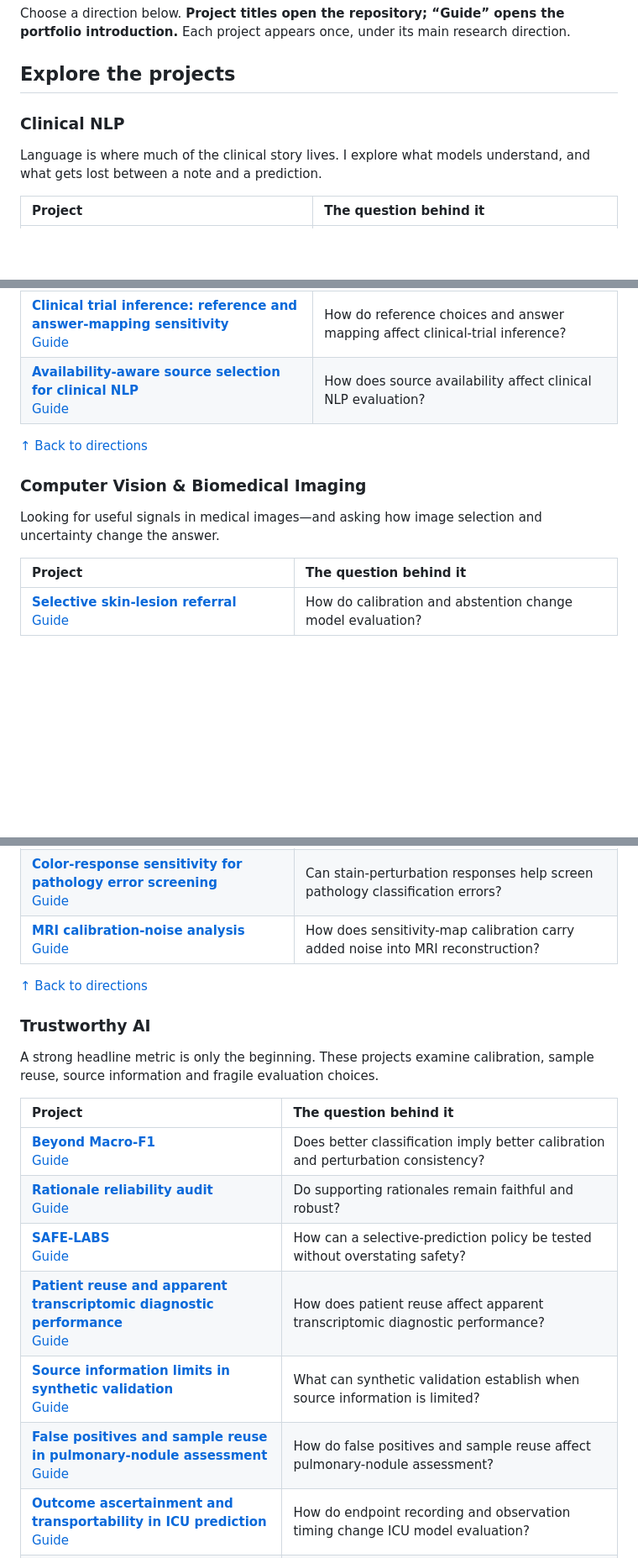
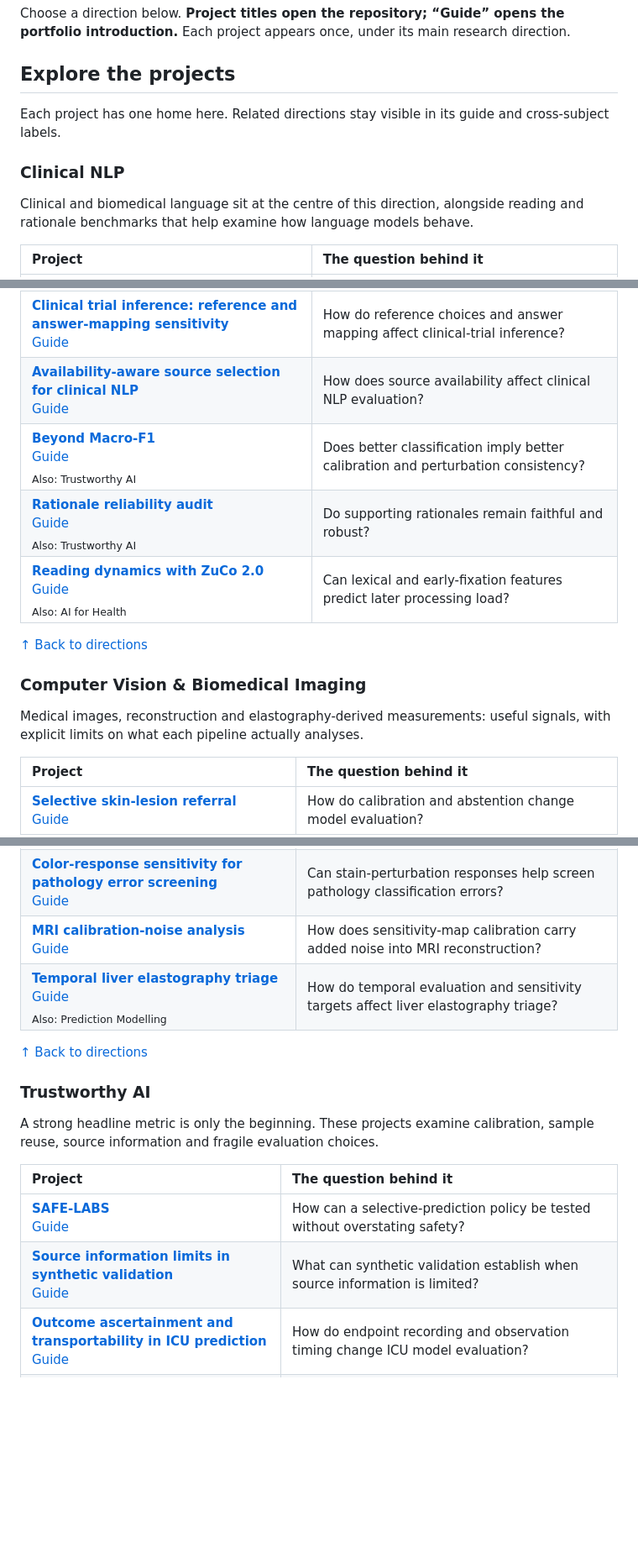
Before and after one commit to terry0809000/research-portfolio, a Markdown page: README.md, 3 parts joined by grey strips. Shown at 84% size. Drawn GitHub-style; blank space fills up the shorter version.

Commit message:
Give cross-subject projects a clearer home in the portfolio

```diff
--- a/README.md
+++ b/README.md
@@ -49,11 +49,13 @@ Choose a direction below. **Project titles open the repository; “Guide” open
 
 ## Explore the projects
 
+Each project has one home here. Related directions stay visible in its guide and cross-subject labels.
+
 <a id="clinical-nlp"></a>
 
 ### Clinical NLP
 
-Language is where much of the clinical story lives. I explore what models understand, and what gets lost between a note and a prediction.
+Clinical and biomedical language sit at the centre of this direction, alongside reading and rationale benchmarks that help examine how language models behave.
 
 | Project | The question behind it |
 |:--|:--|
@@ -61,6 +63,9 @@ Language is where much of the clinical story lives. I explore what models unders
 | **[Cross-corpus abstract classification](https://github.com/terry0809000/biomedical-abstract-sentence-classification)**<br>[Guide](pipelines/biomedical-abstract-sentence-classification.md) | How do lightweight sentence classifiers transfer between corpora? |
 | **[Clinical trial inference: reference and answer-mapping sensitivity](https://github.com/terry0809000/clinical-trial-inference-joint-audit)**<br>[Guide](pipelines/clinical-trial-inference-joint-audit.md) | How do reference choices and answer mapping affect clinical-trial inference? |
 | **[Availability-aware source selection for clinical NLP](https://github.com/terry0809000/availability-aware-clinical-nlp)**<br>[Guide](pipelines/availability-aware-clinical-nlp.md) | How does source availability affect clinical NLP evaluation? |
+| **[Beyond Macro-F1](https://github.com/terry0809000/beyond-macro-f1-pubmed-rct-public)**<br>[Guide](pipelines/beyond-macro-f1-pubmed-rct-public.md)<br><sub>Also: Trustworthy AI</sub> | Does better classification imply better calibration and perturbation consistency? |
+| **[Rationale reliability audit](https://github.com/terry0809000/hatespeechcheck)**<br>[Guide](pipelines/hatespeechcheck.md)<br><sub>Also: Trustworthy AI</sub> | Do supporting rationales remain faithful and robust? |
+| **[Reading dynamics with ZuCo 2.0](https://github.com/terry0809000/zuco2-scientific-ml-pipeline)**<br>[Guide](pipelines/zuco2-scientific-ml-pipeline.md)<br><sub>Also: AI for Health</sub> | Can lexical and early-fixation features predict later processing load? |
 
 [↑ Back to directions](#a-few-places-to-begin)
 
@@ -68,7 +73,7 @@ Language is where much of the clinical story lives. I explore what models unders
 
 ### Computer Vision & Biomedical Imaging
 
-Looking for useful signals in medical images—and asking how image selection and uncertainty change the answer.
+Medical images, reconstruction and elastography-derived measurements: useful signals, with explicit limits on what each pipeline actually analyses.
 
 | Project | The question behind it |
 |:--|:--|
@@ -77,6 +82,7 @@ Looking for useful signals in medical images—and asking how image selection an
 | **[MRI and clinical prediction of pathological complete response](https://github.com/terry0809000/breast-mri-response-prediction)**<br>[Guide](pipelines/breast-mri-response-prediction.md) | What can MRI and clinical information tell us about pathological complete response? |
 | **[Color-response sensitivity for pathology error screening](https://github.com/terry0809000/cvpath-color-response-screening)**<br>[Guide](pipelines/cvpath-color-response-screening.md) | Can stain-perturbation responses help screen pathology classification errors? |
 | **[MRI calibration-noise analysis](https://github.com/terry0809000/mri-calibration-noise)**<br>[Guide](pipelines/mri-calibration-noise.md) | How does sensitivity-map calibration carry added noise into MRI reconstruction? |
+| **[Temporal liver elastography triage](https://github.com/terry0809000/liver-elastography-temporal-triage)**<br>[Guide](pipelines/liver-elastography-temporal-triage.md)<br><sub>Also: Prediction Modelling</sub> | How do temporal evaluation and sensitivity targets affect liver elastography triage? |
 
 [↑ Back to directions](#a-few-places-to-begin)
 
@@ -88,12 +94,8 @@ A strong headline metric is only the beginning. These projects examine calibrati
 
 | Project | The question behind it |
 |:--|:--|
-| **[Beyond Macro-F1](https://github.com/terry0809000/beyond-macro-f1-pubmed-rct-public)**<br>[Guide](pipelines/beyond-macro-f1-pubmed-rct-public.md) | Does better classification imply better calibration and perturbation consistency? |
-| **[Rationale reliability audit](https://github.com/terry0809000/hatespeechcheck)**<br>[Guide](pipelines/hatespeechcheck.md) | Do supporting rationales remain faithful and robust? |
 | **[SAFE-LABS](https://github.com/terry0809000/safelabs-icu-lab-deferral)**<br>[Guide](pipelines/safelabs-icu-lab-deferral.md) | How can a selective-prediction policy be tested without overstating safety? |
-| **[Patient reuse and apparent transcriptomic diagnostic performance](https://github.com/terry0809000/transcriptomic-patient-reuse)**<br>[Guide](pipelines/transcriptomic-patient-reuse.md) | How does patient reuse affect apparent transcriptomic diagnostic performance? |
 | **[Source information limits in synthetic validation](https://github.com/terry0809000/synthetic-validation-source-limits)**<br>[Guide](pipelines/synthetic-validation-source-limits.md) | What can synthetic validation establish when source information is limited? |
-| **[False positives and sample reuse in pulmonary-nodule assessment](https://github.com/terry0809000/pulmonary-nodule-transcriptomic-audit)**<br>[Guide](pipelines/pulmonary-nodule-transcriptomic-audit.md) | How do false positives and sample reuse affect pulmonary-nodule assessment? |
 | **[Outcome ascertainment and transportability in ICU prediction](https://github.com/terry0809000/icu-outcome-ascertainment)**<br>[Guide](pipelines/icu-outcome-ascertainment.md) | How do endpoint recording and observation timing change ICU model evaluation? |
 | **[Clinical prediction uncertainty and identification](https://github.com/terry0809000/clinical-uncertainty-identification)**<br>[Guide](pipelines/clinical-uncertainty-identification.md) | Which clinical prediction conclusions can the available evidence identify? |
 | **[Universal preservation under stochastic transformations](https://github.com/terry0809000/universal-preservation-theory)**<br>[Guide](pipelines/universal-preservation-theory.md) | When does a shared stochastic observation preserve decision order? |
```
Also changed, not shown: other parts of README.md (+6 -6 lines).
